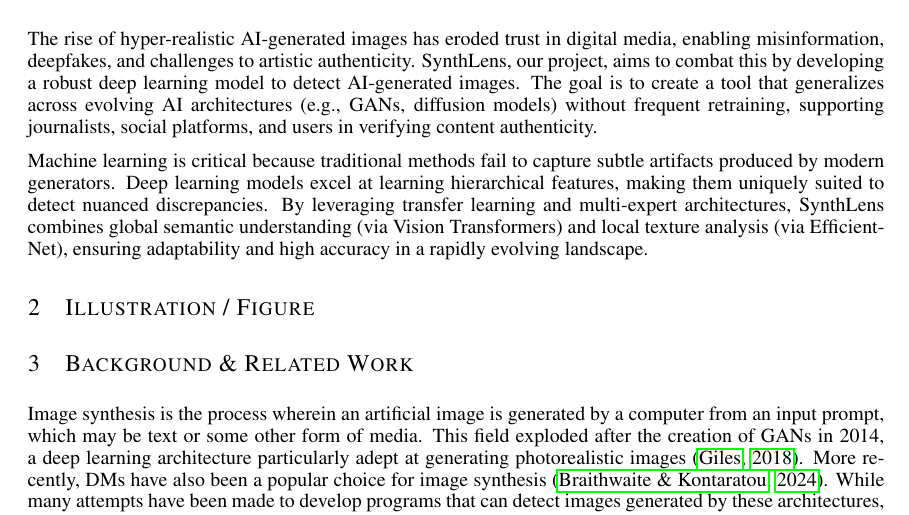
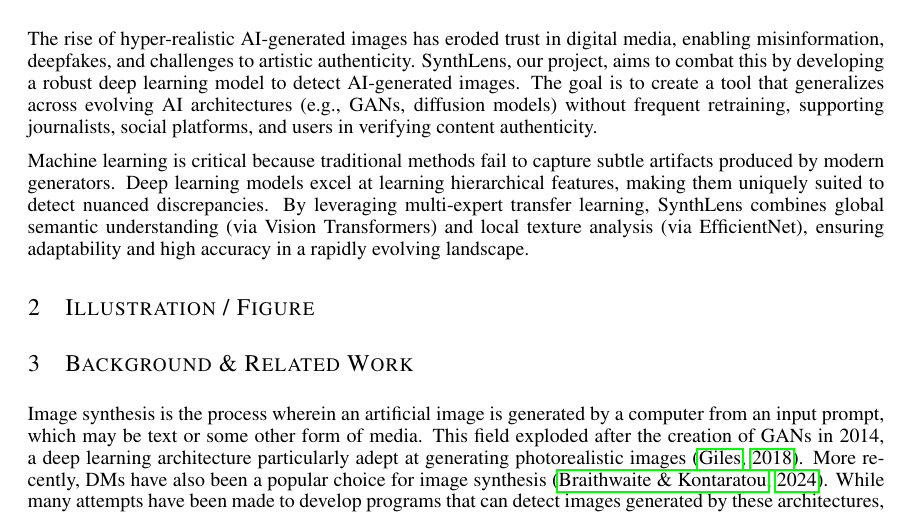
Before and after one commit to WilliamJWen/Project42, a LaTeX paper (reports/4.4_Final_Report/latex/APS360_Project.tex): part of page 1 of 13, cut so that both start at the same text. Compiled offline with pdfLaTeX.

Commit message:
editing intro

```diff
--- a/reports/4.4_Final_Report/latex/APS360_Project.tex
+++ b/reports/4.4_Final_Report/latex/APS360_Project.tex
@@ -74,7 +74,7 @@ Student\# 1009052276 \\
 \section{Introduction}
 The rise of hyper-realistic AI-generated images has eroded trust in digital media, enabling misinformation, deepfakes, and challenges to artistic authenticity. SynthLens, our project, aims to combat this by developing a robust deep learning model to detect AI-generated images. The goal is to create a tool that generalizes across evolving AI architectures (e.g., GANs, diffusion models) without frequent retraining, supporting journalists, social platforms, and users in verifying content authenticity.
 
-Machine learning is critical because traditional methods fail to capture subtle artifacts produced by modern generators. Deep learning models excel at learning hierarchical features, making them uniquely suited to detect nuanced discrepancies. By leveraging transfer learning and multi-expert architectures, SynthLens combines global semantic understanding (via Vision Transformers) and local texture analysis (via EfficientNet), ensuring adaptability and high accuracy in a rapidly evolving landscape.
+Machine learning is critical because traditional methods fail to capture subtle artifacts produced by modern generators. Deep learning models excel at learning hierarchical features, making them uniquely suited to detect nuanced discrepancies. By leveraging multi-expert transfer learning, SynthLens combines global semantic understanding (via Vision Transformers) and local texture analysis (via EfficientNet), ensuring adaptability and high accuracy in a rapidly evolving landscape.
 
 \section{Illustration / Figure}
 
```
